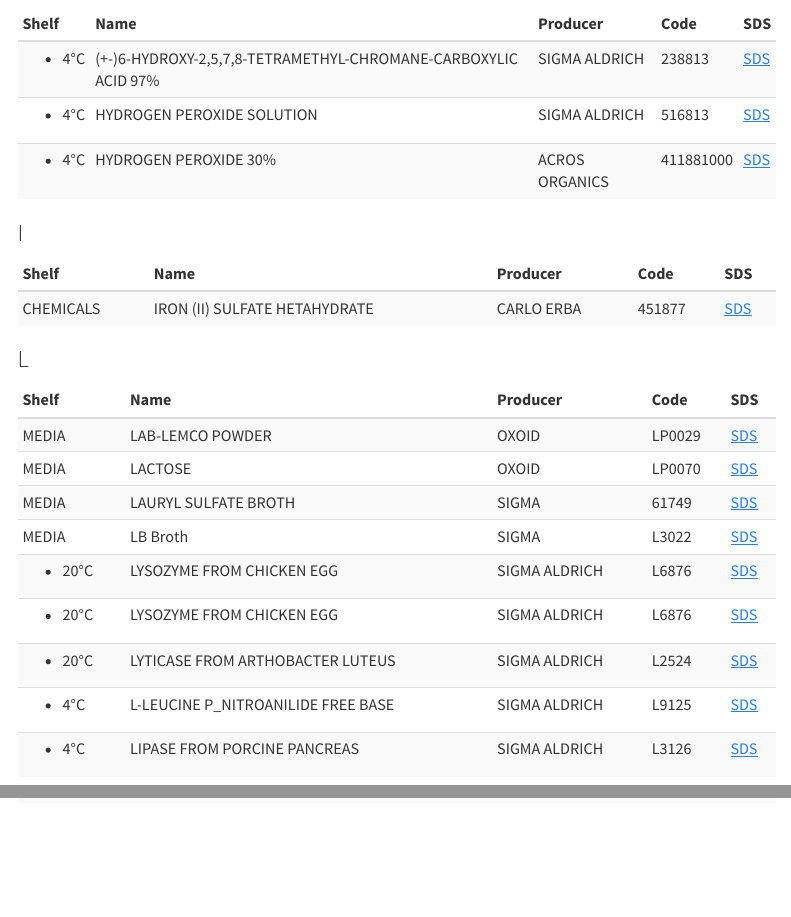
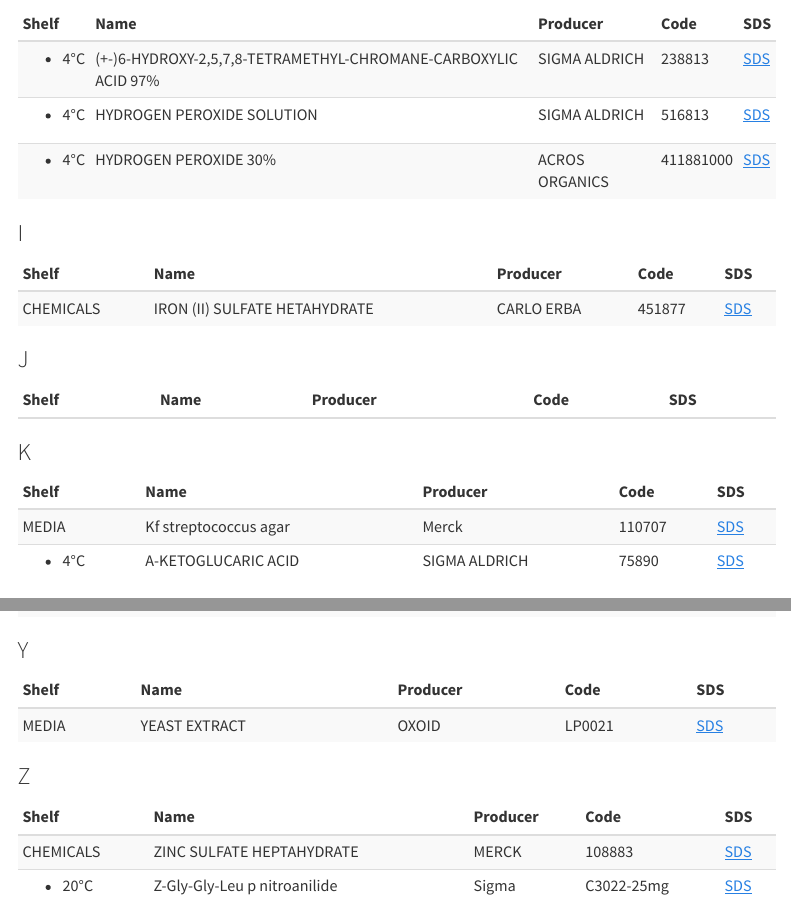
Before and after one commit to favalentinuzzi/SDS_AGR_UNIBZ, a Quarto document (BZ_A2228.qmd): the page in a window 1100 px wide, from 3580 px down, and a second part further down, joined at a grey line. Rendered offline with R 4.5, knitr and Pandoc in place of Quarto, with nearby package versions; menus at the side of the page are left out.

Commit message:
update 2.28 b

````diff
--- a/BZ_A2228.qmd
+++ b/BZ_A2228.qmd
@@ -238,21 +238,21 @@
 
 ```
 
-<!-- ### J -->
+### J
 
-<!-- ```{r echo=FALSE} -->
+```{r echo=FALSE}
 
-<!-- tab_reagenti(letter_J) -->
+tab_reagenti(letter_J)
 
-<!-- ``` -->
+```
 
-<!-- ### K -->
+### K
 
-<!-- ```{r echo=FALSE} -->
+```{r echo=FALSE}
 
-<!-- tab_reagenti(letter_K) -->
+tab_reagenti(letter_K)
 
-<!-- ``` -->
+```
 
 ### L
 
@@ -357,18 +357,18 @@
 
 ```
 
-<!-- ### Y -->
+### Y
 
-<!-- ```{r echo=FALSE} -->
+```{r echo=FALSE}
 
-<!-- tab_reagenti(letter_Y) -->
+tab_reagenti(letter_Y)
 
-<!-- ``` -->
+```
 
-<!-- ### Z -->
+### Z
 
-<!-- ```{r echo=FALSE} -->
+```{r echo=FALSE}
 
-<!-- tab_reagenti(letter_Z) -->
+tab_reagenti(letter_Z)
 
-<!-- ``` -->
+```
````
Also changed, not shown: docs/search.json, BZ_A2228.qmd (16 more changed lines), 2 other files.
